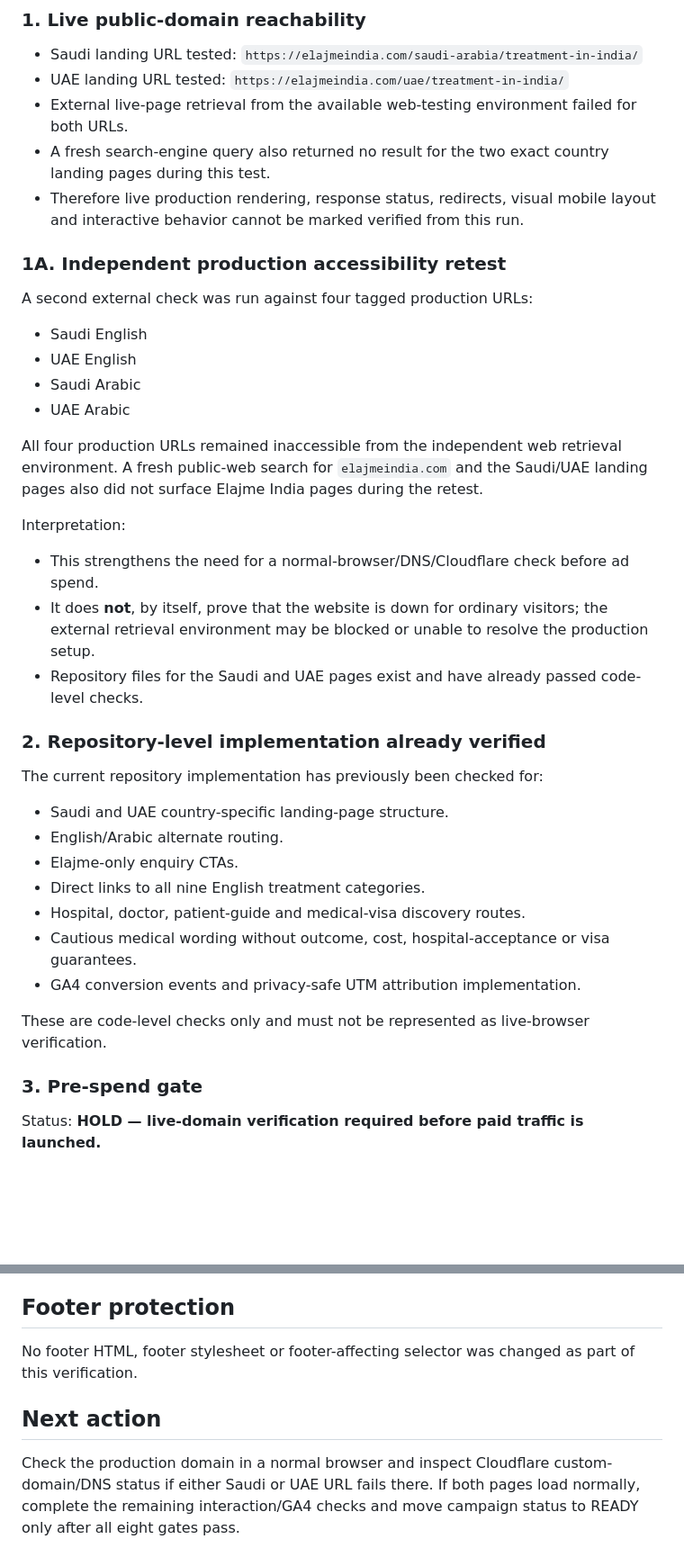
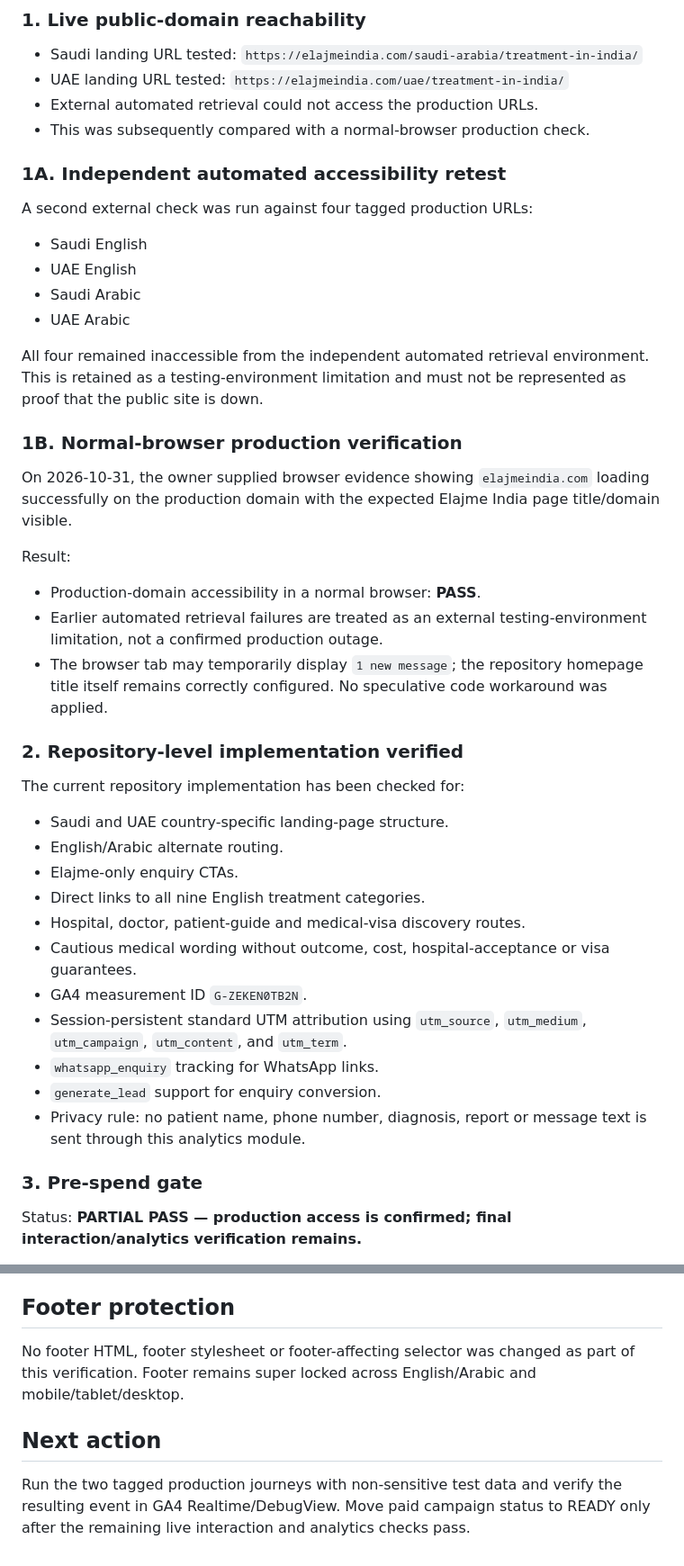
Before and after one commit to elajmeindia/Elajme-India, a Markdown page: qa/live-end-to-end-test-2026-10-31.md, 2 parts joined by grey strips. Shown at 90% size. GitHub-like rendering; blank space fills up the shorter version.

Commit message:
Record browser production verification and narrow launch gate

```diff
--- a/qa/live-end-to-end-test-2026-10-31.md
+++ b/qa/live-end-to-end-test-2026-10-31.md
@@ -10,36 +10,40 @@ Representative paid-traffic journeys for Saudi Arabia and UAE, including live-do
 ### 1. Live public-domain reachability
 - Saudi landing URL tested: `https://elajmeindia.com/saudi-arabia/treatment-in-india/`
 - UAE landing URL tested: `https://elajmeindia.com/uae/treatment-in-india/`
-- External live-page retrieval from the available web-testing environment failed for both URLs.
-- A fresh search-engine query also returned no result for the two exact country landing pages during this test.
-- Therefore live production rendering, response status, redirects, visual mobile layout and interactive behavior cannot be marked verified from this run.
+- External automated retrieval could not access the production URLs.
+- This was subsequently compared with a normal-browser production check.
 
-### 1A. Independent production accessibility retest
+### 1A. Independent automated accessibility retest
 A second external check was run against four tagged production URLs:
 - Saudi English
 - UAE English
 - Saudi Arabic
 - UAE Arabic
 
-All four production URLs remained inaccessible from the independent web retrieval environment. A fresh public-web search for `elajmeindia.com` and the Saudi/UAE landing pages also did not surface Elajme India pages during the retest.
+All four remained inaccessible from the independent automated retrieval environment. This is retained as a testing-environment limitation and must not be represented as proof that the public site is down.
 
-Interpretation:
-- This strengthens the need for a normal-browser/DNS/Cloudflare check before ad spend.
-- It does **not**, by itself, prove that the website is down for ordinary visitors; the external retrieval environment may be blocked or unable to resolve the production setup.
-- Repository files for the Saudi and UAE pages exist and have already passed code-level checks.
+### 1B. Normal-browser production verification
+On 2026-10-31, the owner supplied browser evidence showing `elajmeindia.com` loading successfully on the production domain with the expected Elajme India page title/domain visible.
 
-### 2. Repository-level implementation already verified
-The current repository implementation has previously been checked for:
+Result:
+- Production-domain accessibility in a normal browser: **PASS**.
+- Earlier automated retrieval failures are treated as an external testing-environment limitation, not a confirmed production outage.
+- The browser tab may temporarily display `1 new message`; the repository homepage title itself remains correctly configured. No speculative code workaround was applied.
+
+### 2. Repository-level implementation verified
+The current repository implementation has been checked for:
 - Saudi and UAE country-specific landing-page structure.
 - English/Arabic alternate routing.
 - Elajme-only enquiry CTAs.
 - Direct links to all nine English treatment categories.
 - Hospital, doctor, patient-guide and medical-visa discovery routes.
 - Cautious medical wording without outcome, cost, hospital-acceptance or visa guarantees.
-- GA4 conversion events and privacy-safe UTM attribution implementation.
-
-These are code-level checks only and must not be represented as live-browser verification.
+- GA4 measurement ID `G-ZEKEN0TB2N`.
+- Session-persistent standard UTM attribution using `utm_source`, `utm_medium`, `utm_campaign`, `utm_content`, and `utm_term`.
+- `whatsapp_enquiry` tracking for WhatsApp links.
+- `generate_lead` support for enquiry conversion.
+- Privacy rule: no patient name, phone number, diagnosis, report or message text is sent through this analytics module.
 
 ### 3. Pre-spend gate
-Status: **HOLD — live-domain verification required before paid traffic is launched.**
+Status: **PARTIAL PASS — production access is confirmed; final interaction/analytics verification remains.**
 
@@ -65,7 +73,7 @@ UAE:
 Never place patient names, phone numbers, diagnoses, reports or other medical information in UTM parameters.
 
 ## Footer protection
-No footer HTML, footer stylesheet or footer-affecting selector was changed as part of this verification.
+No footer HTML, footer stylesheet or footer-affecting selector was changed as part of this verification. Footer remains super locked across English/Arabic and mobile/tablet/desktop.
 
 ## Next action
-Check the production domain in a normal browser and inspect Cloudflare custom-domain/DNS status if either Saudi or UAE URL fails there. If both pages load normally, complete the remaining interaction/GA4 checks and move campaign status to READY only after all eight gates pass.
+Run the two tagged production journeys with non-sensitive test data and verify the resulting event in GA4 Realtime/DebugView. Move paid campaign status to READY only after the remaining live interaction and analytics checks pass.
```
Also changed, not shown: other parts of qa/live-end-to-end-test-2026-10-31.md (+13 -9 lines).
